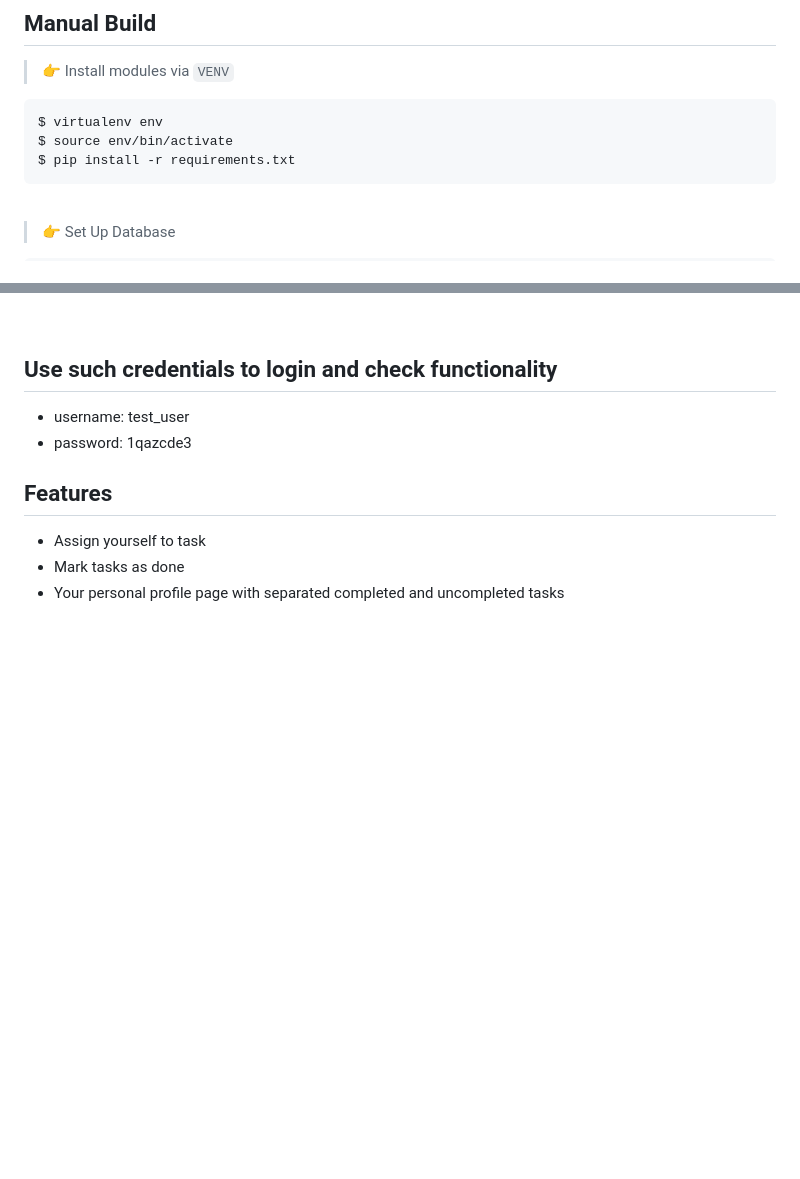
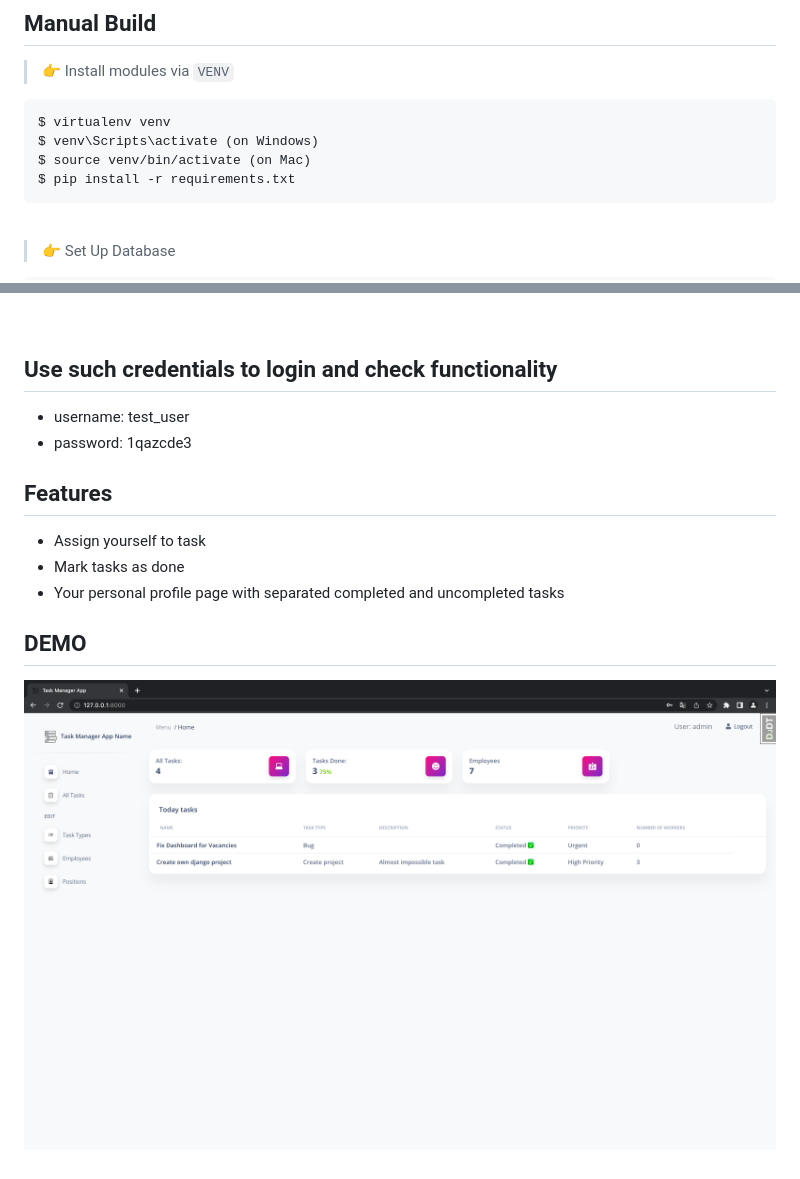
Before and after one commit to kuznetsb/it-company-task-manager-mate, a Markdown page: README.md, 2 parts joined by grey strips. Rendered like a GitHub page; pictures changed too: demo.png (added); blank space fills up the shorter version.

Commit message:
Uploaded demo photo of site and changed README

````diff
--- a/README.md
+++ b/README.md
@@ -9,8 +9,9 @@
 > 👉 Install modules via `VENV`
 
 ```bash
-$ virtualenv env
-$ source env/bin/activate
+$ virtualenv venv
+$ venv\Scripts\activate (on Windows)
+$ source venv/bin/activate (on Mac)
 $ pip install -r requirements.txt
 ```
 
@@ -50,3 +51,6 @@ At this point, the app runs at `http://127.0.0.1:8000/`.
 * Assign yourself to task
 * Mark tasks as done
 * Your personal profile page with separated completed and uncompleted tasks
+
+## DEMO
+![Website interface](demo.png)
````
